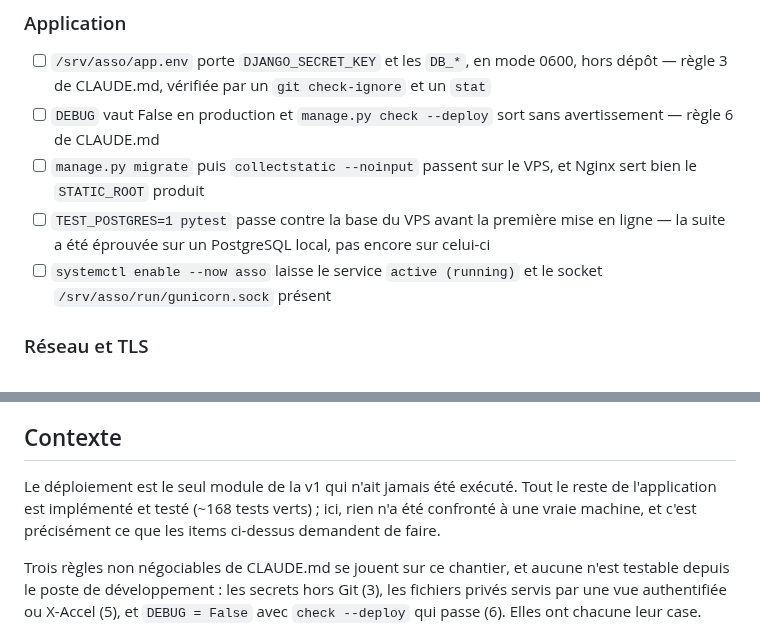
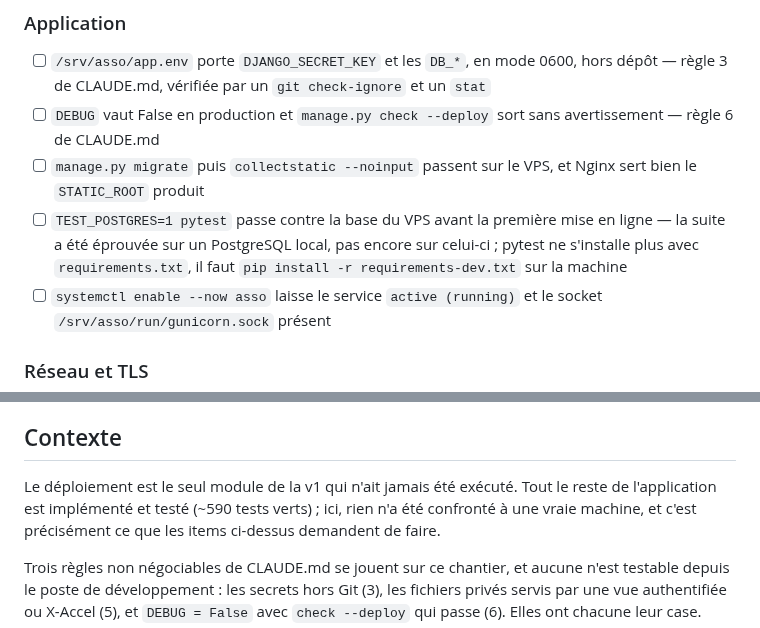
Before and after one commit to Hsbtqemy/Improliante, a Markdown page: pilotage/DEP-1.md, 2 parts joined by grey strips. Drawn GitHub-style.

```diff
--- a/pilotage/DEP-1.md
+++ b/pilotage/DEP-1.md
@@ -22,7 +22,7 @@ provisionné côté VPS Infomaniak : la suite commence au premier `ssh`.
 - [ ] `/srv/asso/app.env` porte `DJANGO_SECRET_KEY` et les `DB_*`, en mode 0600, hors dépôt — règle 3 de CLAUDE.md, vérifiée par un `git check-ignore` et un `stat`
 - [ ] `DEBUG` vaut False en production et `manage.py check --deploy` sort sans avertissement — règle 6 de CLAUDE.md
 - [ ] `manage.py migrate` puis `collectstatic --noinput` passent sur le VPS, et Nginx sert bien le `STATIC_ROOT` produit
-- [ ] `TEST_POSTGRES=1 pytest` passe contre la base du VPS avant la première mise en ligne — la suite a été éprouvée sur un PostgreSQL local, pas encore sur celui-ci
+- [ ] `TEST_POSTGRES=1 pytest` passe contre la base du VPS avant la première mise en ligne — la suite a été éprouvée sur un PostgreSQL local, pas encore sur celui-ci ; pytest ne s'installe plus avec `requirements.txt`, il faut `pip install -r requirements-dev.txt` sur la machine
 - [ ] `systemctl enable --now asso` laisse le service `active (running)` et le socket `/srv/asso/run/gunicorn.sock` présent
 
 ### Réseau et TLS
@@ -49,7 +49,7 @@ provisionné côté VPS Infomaniak : la suite commence au premier `ssh`.
 ## Contexte
 
 Le déploiement est le seul module de la v1 qui n'ait jamais été exécuté. Tout le reste
-de l'application est implémenté et testé (~168 tests verts) ; ici, rien n'a été confronté
+de l'application est implémenté et testé (~590 tests verts) ; ici, rien n'a été confronté
 à une vraie machine, et c'est précisément ce que les items ci-dessus demandent de faire.
 
 Trois règles non négociables de CLAUDE.md se jouent sur ce chantier, et aucune n'est
```
Also changed, not shown: pilotage/SEC-1.md (+5 -5 lines).
